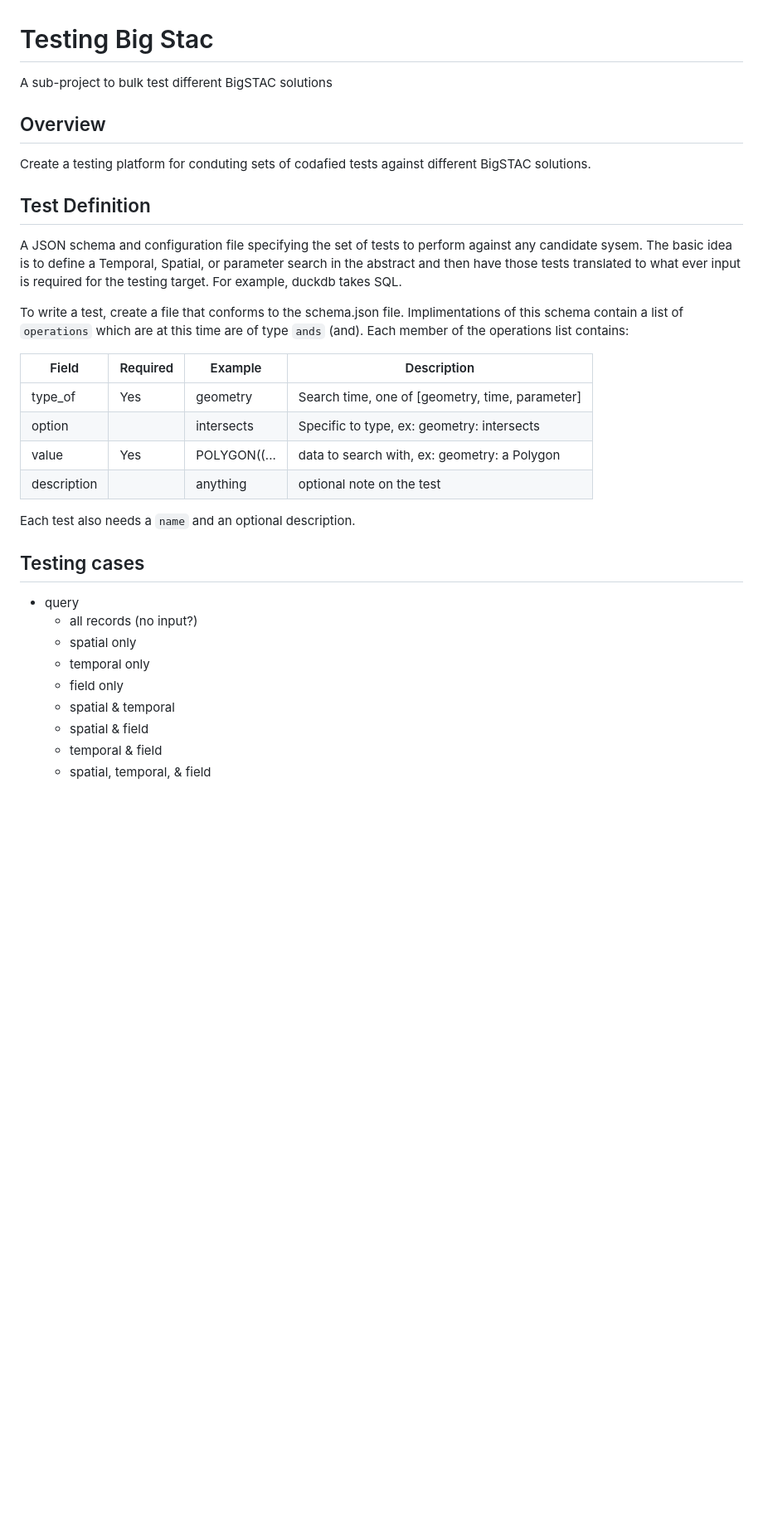
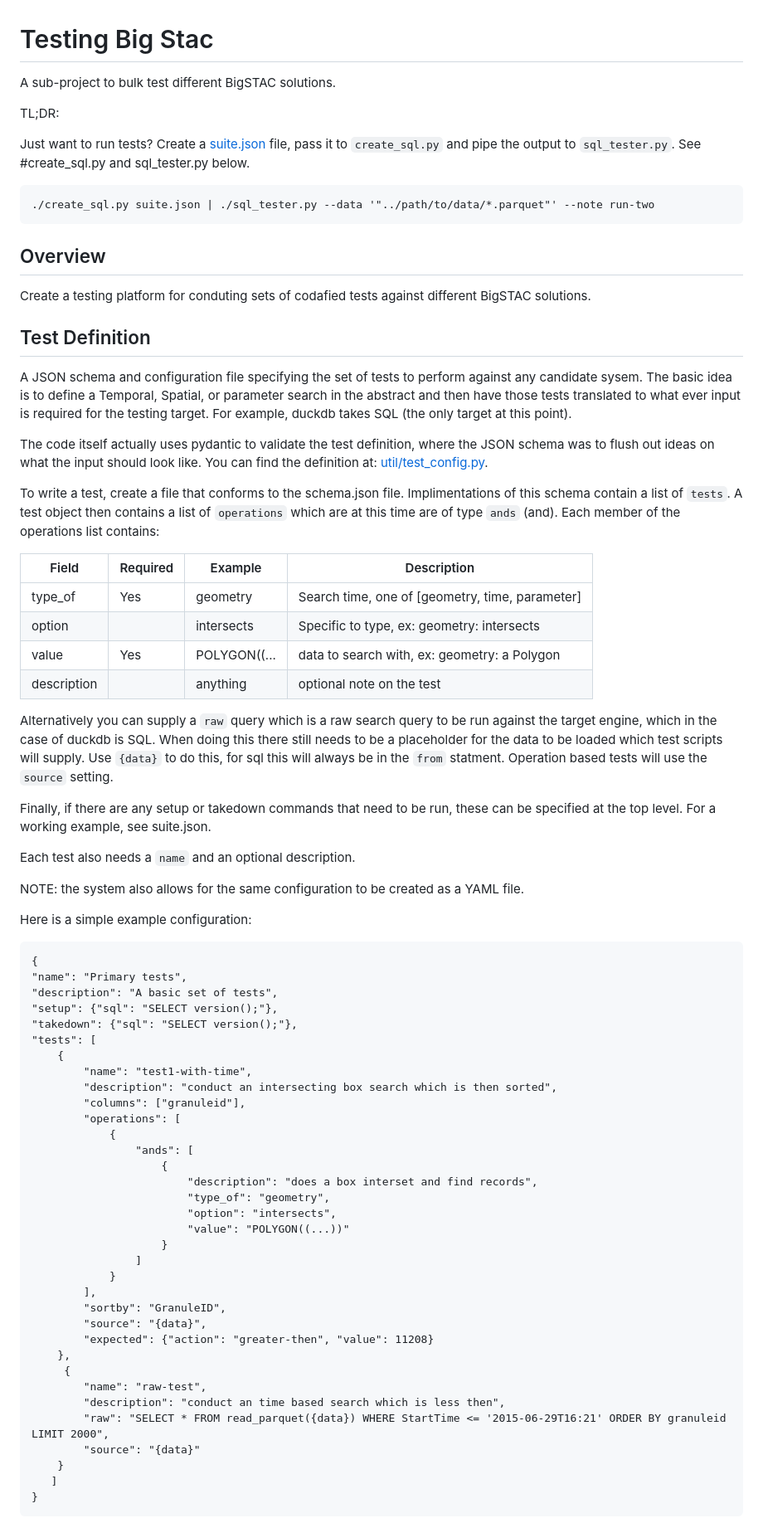
Before and after one commit to nasa/bigstac, a Markdown page: tester/README.md, the part around the change printed below. Shown: that part at 83% size. GitHub-like rendering; blank space fills up the shorter version.

```diff
--- a/tester/README.md
+++ b/tester/README.md
@@ -1,6 +1,12 @@
 # Testing Big Stac
 
-A sub-project to bulk test different BigSTAC solutions
+A sub-project to bulk test different BigSTAC solutions.
+
+TL;DR:
+
+Just want to run tests? Create a [suite.json](suite.json) file, pass it to `create_sql.py` and pipe the output to `sql_tester.py`. See #create_sql.py and sql_tester.py below.
+
+	./create_sql.py suite.json | ./sql_tester.py --data '"../path/to/data/*.parquet"' --note run-two
 
 ## Overview
 
@@ -8,9 +14,13 @@ Create a testing platform for conduting sets of codafied tests against different
 
 ## Test Definition
 
-A JSON schema and configuration file specifying the set of tests to perform against any candidate sysem. The basic idea is to define a Temporal, Spatial, or parameter search in the abstract and then have those tests translated to what ever input is required for the testing target. For example, duckdb takes SQL.
+A JSON schema and configuration file specifying the set of tests to perform against any candidate sysem. The basic idea is to define a Temporal, Spatial, or parameter search in the abstract and then have those tests translated to what ever input is required for the testing target. For example, duckdb takes SQL (the only target at this point).
 
-To write a test, create a file that conforms to the schema.json file. Implimentations of this schema contain a list of `operations` which are at this time are of type `ands` (and). Each member of the operations list contains:
+The code itself actually uses pydantic to validate the test definition, where the JSON schema was
+to flush out ideas on what the input should look like. You can find the definition at:
+[util/test_config.py](util/test_config.py).
+
+To write a test, create a file that conforms to the schema.json file. Implimentations of this schema contain a list of `tests`. A test object then contains a list of `operations` which are at this time are of type `ands` (and). Each member of the operations list contains:
 
 | Field       | Required | Example      | Description |
 | ----------- | -------- | ------------ | ----------- |
@@ -19,16 +29,52 @@ To write a test, create a file that conforms to the schema.json file. Implimenta
 | value       | Yes      | POLYGON((... | data to search with, ex: geometry: a Polygon
 | description |          | anything     | optional note on the test
 
+Alternatively you can supply a `raw` query which is a raw search query to be run against the target
+engine, which in the case of duckdb is SQL. When doing this there still needs to be a placeholder for the data
+to be loaded which test scripts will supply. Use `{data}` to do this, for sql this will always be in the `from`
+statment. Operation based tests will use the `source` setting.
+
+Finally, if there are any setup or takedown commands that need to be run, these can be specified at
+the top level. For a working example, see suite.json.
+
 Each test also needs a `name` and an optional description.
 
-## Testing cases
+NOTE: the system also allows for the same configuration to be created as a YAML file.
 
-* query
-	* all records (no input?)
-	* spatial only
-	* temporal only
-	* field only
-	* spatial & temporal
-	* spatial & field
-	* temporal & field
-	* spatial, temporal, & field
+Here is a simple example configuration:
+
+    {
+    "name": "Primary tests",
+    "description": "A basic set of tests",
+    "setup": {"sql": "SELECT version();"},
+    "takedown": {"sql": "SELECT version();"},
+    "tests": [
+        {
+            "name": "test1-with-time",
+            "description": "conduct an intersecting box search which is then sorted",
+            "columns": ["granuleid"],
+            "operations": [
+                {
+                    "ands": [
+                        {
+                            "description": "does a box interset and find records",
+                            "type_of": "geometry",
+                            "option": "intersects",
+                            "value": "POLYGON((...))"
+                        }
+                    ]
+                }
+            ],
+            "sortby": "GranuleID",
+            "source": "{data}",
+            "expected": {"action": "greater-then", "value": 11208}
+        },
+		 {
+            "name": "raw-test",
+            "description": "conduct an time based search which is less then",
+            "raw": "SELECT * FROM read_parquet({data}) WHERE StartTime <= '2015-06-29T16:21' ORDER BY granuleid LIMIT 2000",
+            "source": "{data}"
+        }
+	   ]
+    }
+
```
Also changed, not shown: other parts of tester/README.md (+31 -9 lines).
